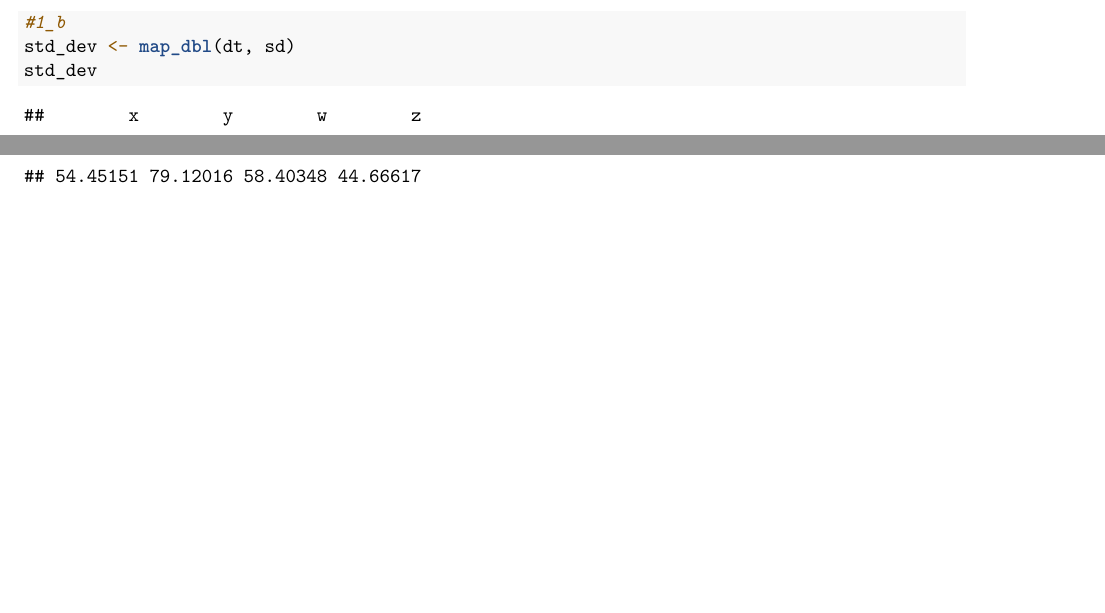
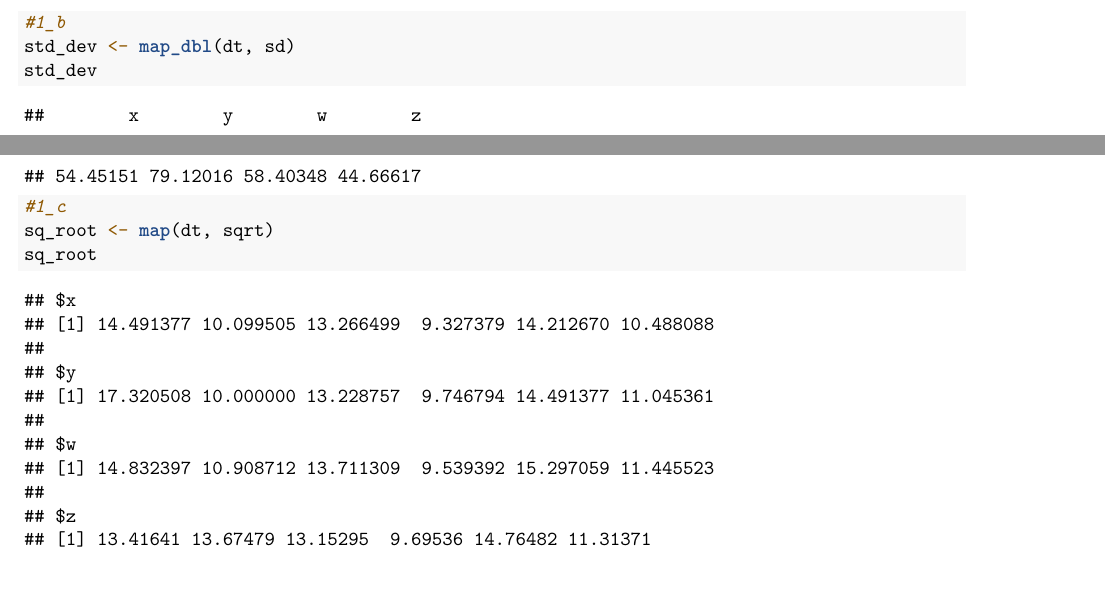
Before and after one commit to lyearling/HomeworkYearling, an R Markdown document (vec_func/Homework2.Rmd): two parts of pages 1 and 2 of 2, joined at a grey line, cut so that both start at the same text. Rendered offline with R 4.5, knitr and Pandoc, then LaTeX, with nearby package versions.

Commit message:
added solution to 1_c

````diff
--- a/vec_func/Homework2.Rmd
+++ b/vec_func/Homework2.Rmd
@@ -25,4 +25,10 @@ means
 std_dev <- map_dbl(dt, sd)
 std_dev
 
+#1_c
+sq_root <- map(dt, sqrt)
+sq_root
+
+
+
 ```
````
